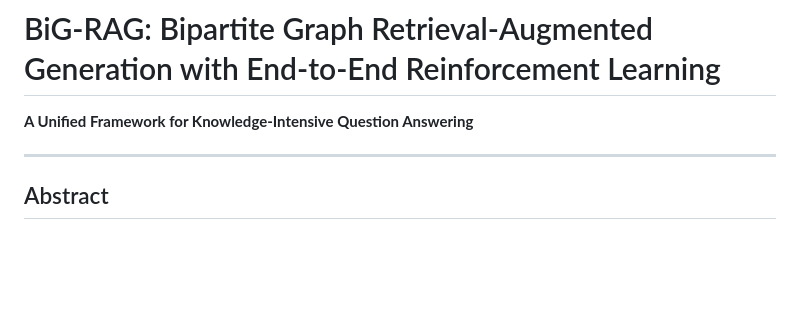
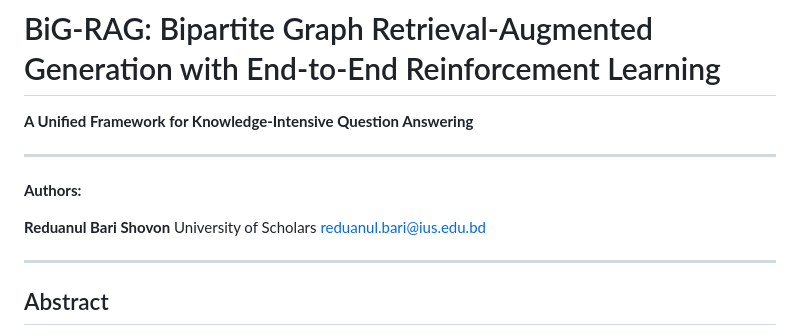
Before and after one commit to dhrubo326/BiG-RAG, a Markdown page: implementation_guide/BiG-RAG_Full_Paper.md, the part around the change. GitHub-like rendering; blank space fills up the shorter version.

Commit message:
Add author: Reduanul Bari Shovon - University of Scholars

```diff
--- a/implementation_guide/BiG-RAG_Full_Paper.md
+++ b/implementation_guide/BiG-RAG_Full_Paper.md
@@ -1,6 +1,14 @@
 # BiG-RAG: Bipartite Graph Retrieval-Augmented Generation with End-to-End Reinforcement Learning
 
 **A Unified Framework for Knowledge-Intensive Question Answering**
+
+---
+
+**Authors:**
+
+**Reduanul Bari Shovon**
+University of Scholars
+reduanul.bari@ius.edu.bd
 
 ---
 
```
